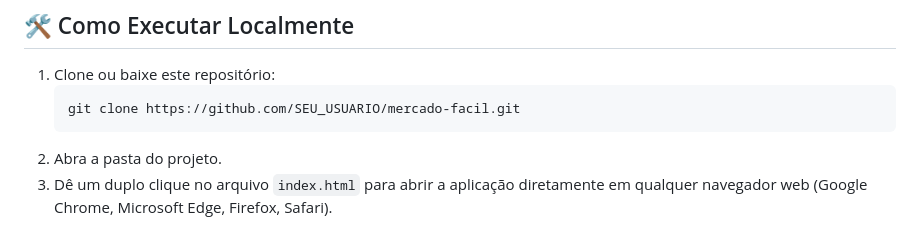
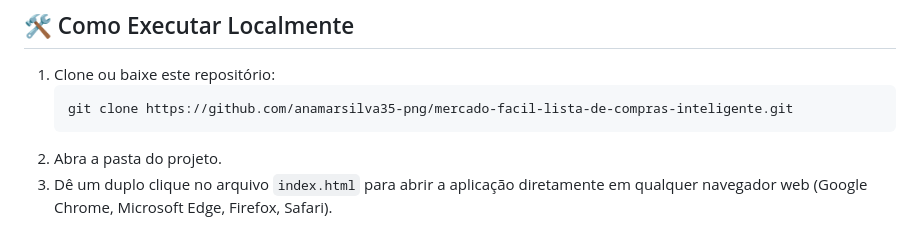
Before and after one commit to anamarsilva35-png/mercado-facil-lista-de-compras-inteligente., a Markdown page: README.md, the part around the change. Drawn GitHub-style.

Commit message:
Update git clone URL to match repository name

````diff
--- a/README.md
+++ b/README.md
@@ -36,7 +36,7 @@ mercado_smart/
 
 1. Clone ou baixe este repositório:
    ```bash
-   git clone https://github.com/SEU_USUARIO/mercado-facil.git
+   git clone https://github.com/anamarsilva35-png/mercado-facil-lista-de-compras-inteligente.git
    ```
 2. Abra a pasta do projeto.
 3. Dê um duplo clique no arquivo `index.html` para abrir a aplicação diretamente em qualquer navegador web (Google Chrome, Microsoft Edge, Firefox, Safari).
````
